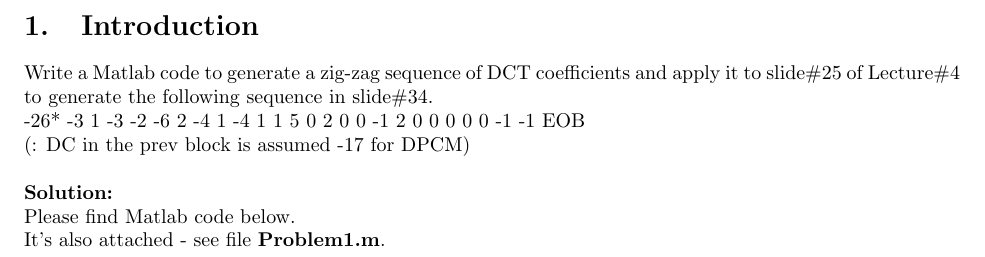
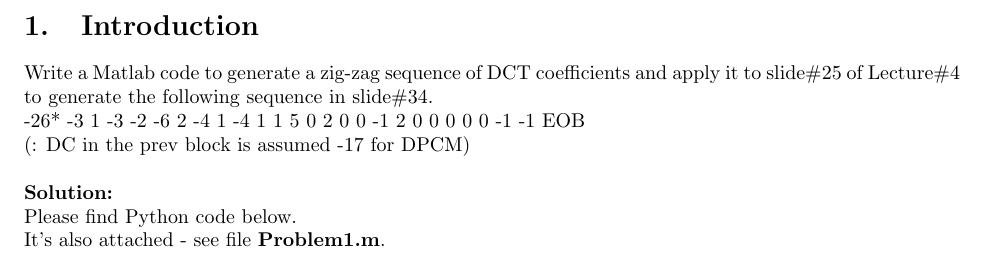
Before and after one commit to IgorT75/ImageProcessing-project, a LaTeX document (report/BumpDetection.tex): part of page 2 of 3, cut so that both start at the same text. Compiled offline with pdfLaTeX.

Commit message:
Update BumpDetection.tex

```diff
--- a/report/BumpDetection.tex
+++ b/report/BumpDetection.tex
@@ -35,7 +35,7 @@ Write a Matlab code to generate a zig-zag sequence of DCT coefficients and apply
 of Lecture\#4 to generate the following sequence in slide\#34.\\
 -26* -3 1 -3 -2 -6 2 -4 1 -4 1 1 5 0 2 0 0 -1 2 0 0 0 0 0 -1 -1 EOB\\
 (: DC in the prev block is assumed -17 for DPCM)\\\\
-\bd{Solution:}\\Please find Matlab code below.\\
+\bd{Solution:}\\Please find Python code below.\\
 It's also attached - see file \bd{Problem1.m}.
 %\lstinputlisting[language=MATLAB]{../Problem1/Problem1.m}
 
```
